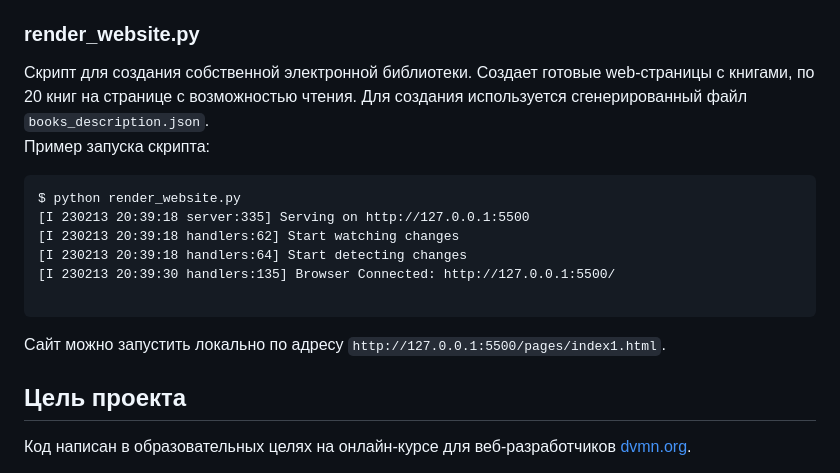
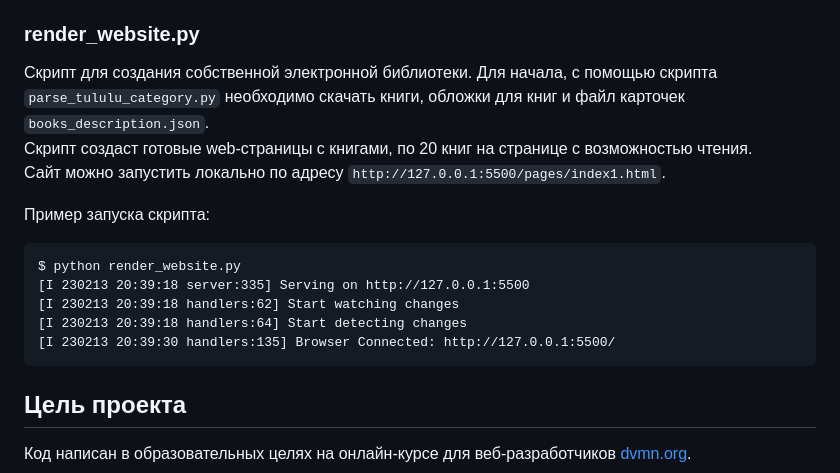
Before and after one commit to 0viktory0/biblio, a Markdown page: README.md, the part around the change. Rendered like a GitHub page.

````diff
--- a/README.md
+++ b/README.md
@@ -36,8 +36,11 @@ $ python parse_tululu.py --start_id=3 --end_id=10
 
 ### render_website.py
 Скрипт для создания собственной электронной библиотеки.
-Создает готовые web-страницы с книгами, по 20 книг на странице с возможностью чтения.
-Для создания используется сгенерированный файл `books_description.json`.<br>
+Для начала, с помощью скрипта `parse_tululu_category.py` необходимо скачать книги, обложки для
+книг и файл карточек `books_description.json`.<br>
+Скрипт создаст готовые web-страницы с книгами, по 20 книг на странице с возможностью чтения.<br>
+Сайт можно запустить локально по адресу `http://127.0.0.1:5500/pages/index1.html`.
+
 Пример запуска скрипта:
 ```
 $ python render_website.py
@@ -45,9 +48,7 @@ $ python render_website.py
 [I 230213 20:39:18 handlers:62] Start watching changes
 [I 230213 20:39:18 handlers:64] Start detecting changes
 [I 230213 20:39:30 handlers:135] Browser Connected: http://127.0.0.1:5500/
-
 ```
-Сайт можно запустить локально по адресу `http://127.0.0.1:5500/pages/index1.html`.
 
 ## Цель проекта
 Код написан в образовательных целях на онлайн-курсе для веб-разработчиков [dvmn.org](https://dvmn.org/).
````
